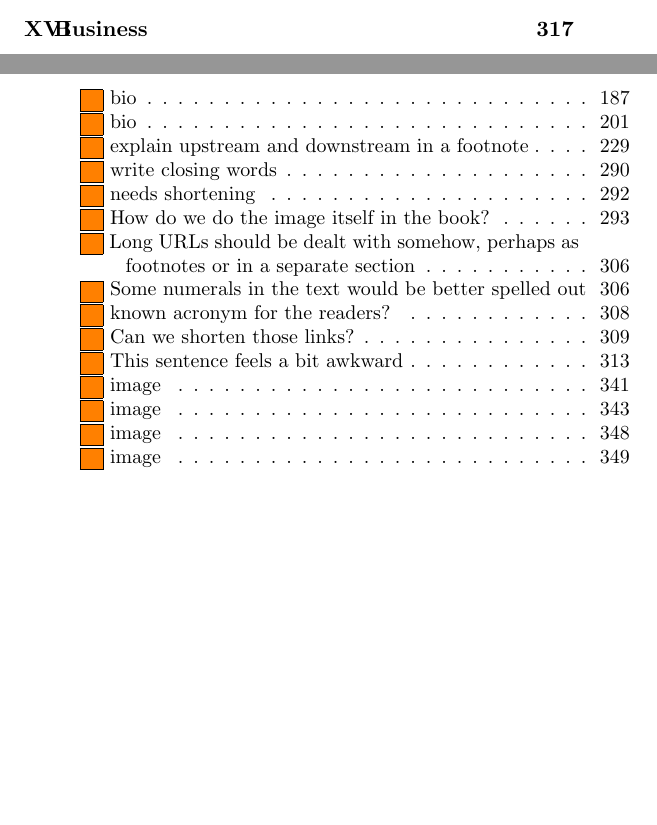
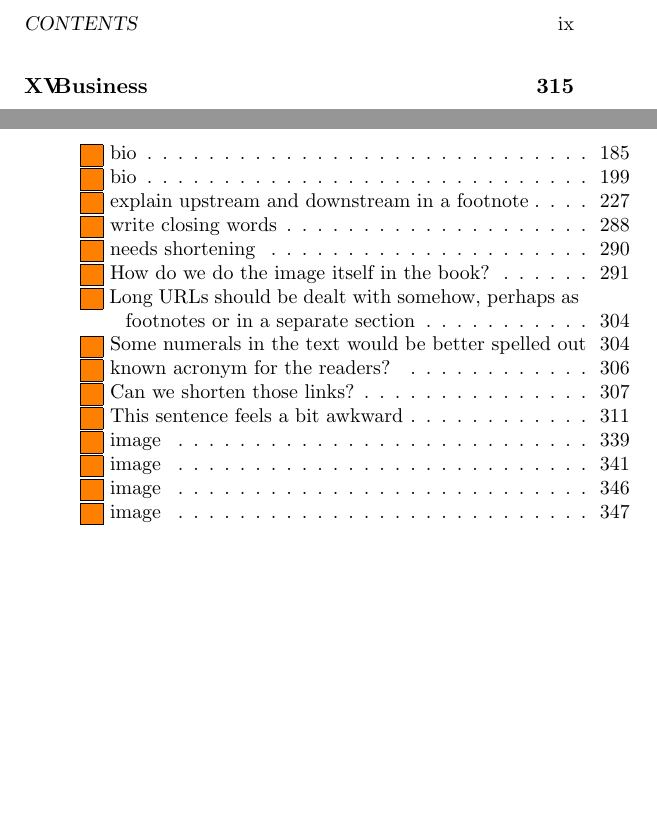
Before and after one commit to Open-Advice/Open-Advice, a LaTeX thesis (Open-Advice.tex): two parts of pages 9 and 12 of 380 before the commit and two parts of pages 9 and 12 of 378 after it, joined at a grey line, cut at the place of the change, the shorter picture padded with empty space. Compiled offline with pdfLaTeX.

Commit message:
remove hardware part - hardware people don't seem to be writers ;-)

```diff
--- a/Open-Advice.tex
+++ b/Open-Advice.tex
@@ -52,7 +52,7 @@ pdfborder={0 0 0.5}
 \input{mentoringrecruiting}
 \input{infrastructure}
 \input{code}
-\input{hardware}
+%\input{hardware}
 \input{qualityassurance}
 \input{documentationsupport}
 \input{translation}
```
